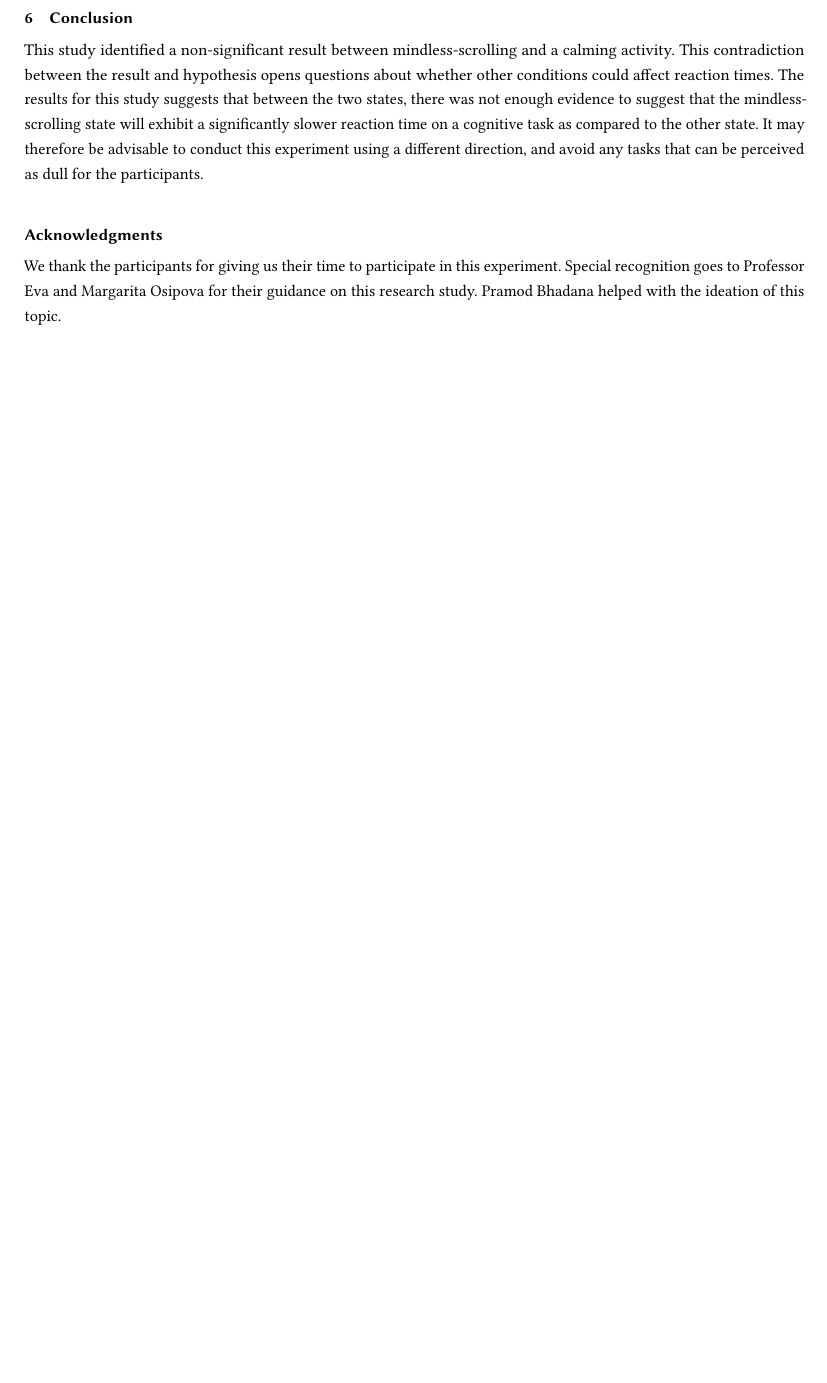
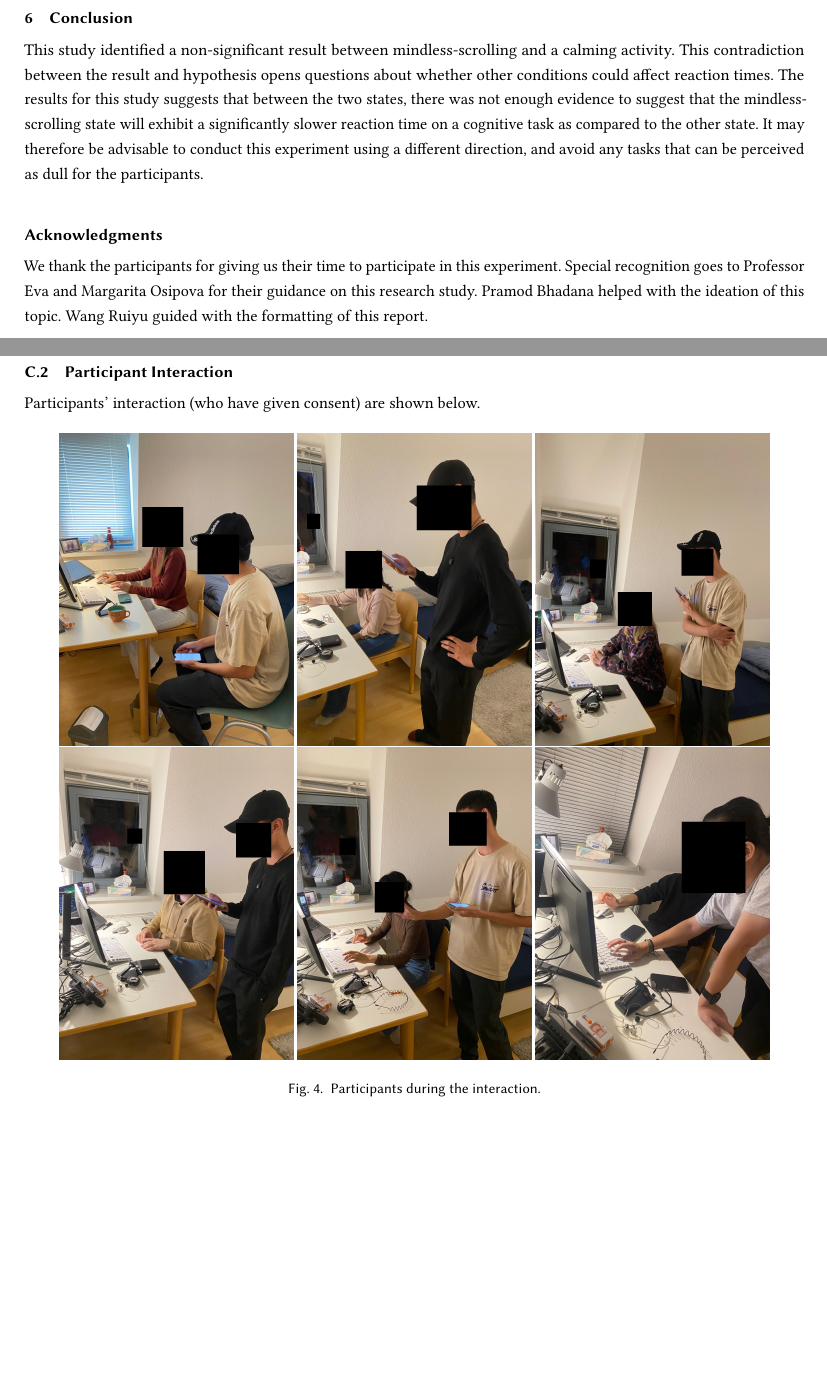
Before and after one commit to SparksFire02/hci_ass_1, a LaTeX paper (sigconf-main.tex): part of page 7 of 10 before the commit and two parts of pages 7 and 11 of 11 after it, the two joined at a grey line, cut so that both start at the same text, the shorter picture padded with empty space. Compiled offline with pdfLaTeX.

Commit message:
feat: single column changes and participants pictures

```diff
--- a/sigconf-main.tex
+++ b/sigconf-main.tex
@@ -105,6 +105,9 @@
 
 %% use of package for code snippets
 \usepackage{listings}
+
+%% use of package for figures
+\usepackage{subcaption}
 
 \lstset{
 	language=R,
@@ -332,7 +335,7 @@ This study identified a non-significant result between mindless-scrolling and a
 %% identification of the section in the article metadata, and the
 %% consistent spelling of the heading.
 \begin{acks}
-We thank the participants for giving us their time to participate in this experiment. Special recognition goes to Professor Eva and Margarita Osipova for their guidance on this research study. Pramod Bhadana helped with the ideation of this topic.
+We thank the participants for giving us their time to participate in this experiment. Special recognition goes to Professor Eva and Margarita Osipova for their guidance on this research study. Pramod Bhadana helped with the ideation of this topic. Wang Ruiyu guided with the formatting of this report.
 \end{acks}
 
 %%
@@ -464,6 +467,37 @@ Here are the compiled feedback from participants after each session was collecte
 	\item "When using the social media, it felt like I was on a train, but instead everyone was judging me. I felt uncomfortable".
 \end{itemize}
 
+\subsection{Participant Interaction}
+
+Participants' interaction (who have given consent) are shown below.
+
+\begin{figure}[htbp]
+	\centering
+	\begin{subfigure}{0.3\textwidth}
+		\includegraphics[width=1\linewidth]{figures/p1.jpeg}
+	\end{subfigure}
+	\begin{subfigure}{0.3\textwidth}
+		\includegraphics[width=1\linewidth]{figures/p2.jpeg}
+	\end{subfigure}
+		\begin{subfigure}{0.3\textwidth}
+		\includegraphics[width=1\linewidth]{figures/p3.jpeg}
+	\end{subfigure}
+	\hfill
+	\begin{subfigure}{0.3\textwidth}
+		\includegraphics[width=1\linewidth]{figures/p4.jpeg}
+	\end{subfigure}
+		\begin{subfigure}{0.3\textwidth}
+		\includegraphics[width=1\linewidth]{figures/p5.jpeg}
+	\end{subfigure}
+	\begin{subfigure}{0.3\textwidth}
+		\includegraphics[width=1\linewidth]{figures/p6.jpeg}
+	\end{subfigure}
+ \caption{Participants during the interaction.}
+	\label{fig:combined-participants}
+\end{figure}
+
+
+
 \end{document}
 \endinput
 %%
```
Also changed, not shown: figures/p1.jpeg (added), figures/p2.jpeg (added), figures/p3.jpeg (added), figures/p4.jpeg (added), figures/p5.jpeg (added), figures/p6.jpeg (added), sigconf-main.tex (4 more changed lines).
